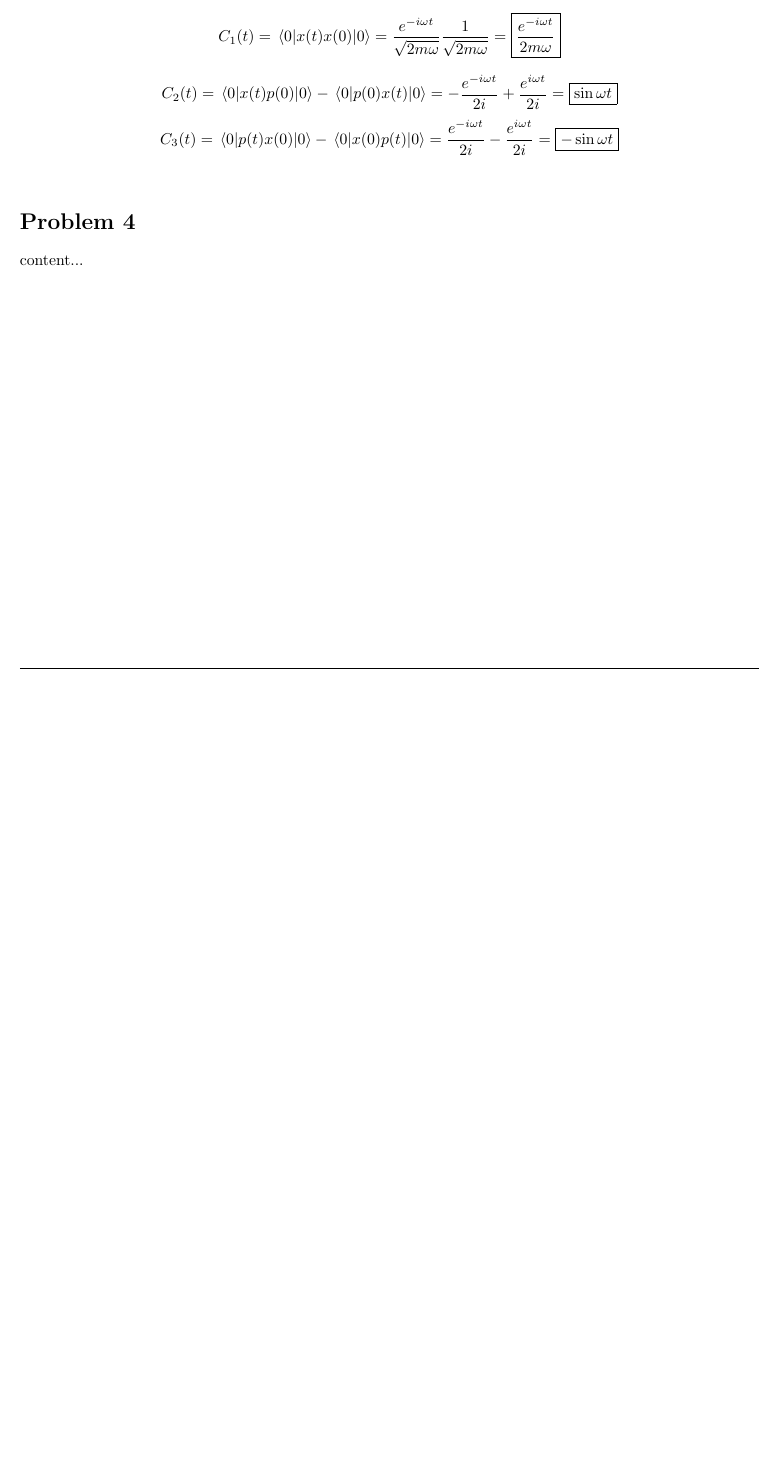
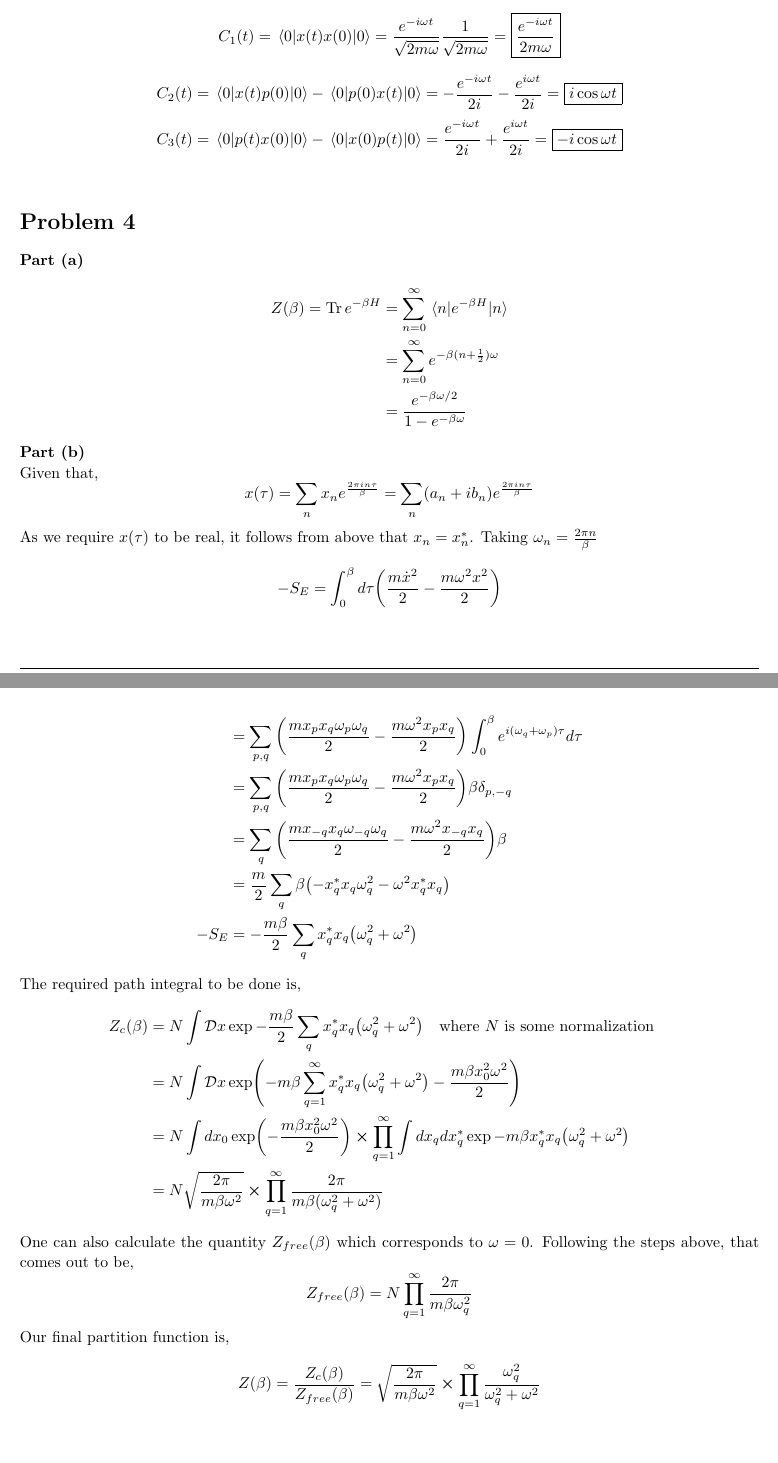
Before and after one commit to adivijaykumar/courses, a LaTeX document (qmech/assign_2/assign_2.tex): part of page 2 of 2 before the commit and two parts of pages 2 and 3 of 3 after it, the two joined at a grey line, cut so that both start at the same text, the shorter picture padded with empty space. Compiled offline with pdfLaTeX.

Commit message:
semblance of work dpne today

```diff
--- a/qmech/assign_2/assign_2.tex
+++ b/qmech/assign_2/assign_2.tex
@@ -200,16 +200,53 @@
 	C_1(t) = \ev{x(t)x(0)}{0} = \frac{e^{-i\omega t}}{\sqrt{2m\omega}} \frac{1}{\sqrt{2m\omega}} = \boxed{\frac{e^{-i\omega t}}{2m\omega}}
 	\end{equation*}
 	\begin{equation*}
-	C_2(t) = \ev{x(t)p(0)}{0} - \ev{p(0)x(t)}{0}= -\dfrac{e^{-i\omega t}}{2i} + \dfrac{e^{i\omega t}}{2i}= \boxed{\sin \omega t}
+	C_2(t) = \ev{x(t)p(0)}{0} - \ev{p(0)x(t)}{0}= -\dfrac{e^{-i\omega t}}{2i} - \dfrac{e^{i\omega t}}{2i}= \boxed{i \cos \omega t}
 	\end{equation*}
 	\begin{equation*}
-	C_3(t) = \ev{p(t)x(0)}{0} - \ev{x(0)p(t)}{0}= \dfrac{e^{-i\omega t}}{2i} - \dfrac{e^{i\omega t}}{2i}= \boxed{-\sin \omega t}
+	C_3(t) = \ev{p(t)x(0)}{0} - \ev{x(0)p(t)}{0}= \dfrac{e^{-i\omega t}}{2i} + \dfrac{e^{i\omega t}}{2i}= \boxed{-i \cos \omega t}
 	\end{equation*}
 \end{homeworkProblem}
 
 
 \begin{homeworkProblem}
-	content...
+	\textbf{Part (a)}
+	\begin{align*}
+	Z(\beta) = \Tr e^{-\beta H} &= \sum_{n=0}^{\infty} \expval{e^{-\beta H}}{n}\\
+	&= \sum_{n=0}^{\infty} e^{-\beta(n+\frac{1}{2})\omega}\\
+	&= \frac{e^{-\beta \omega /2}}{1-e^{-\beta \omega}}
+	\end{align*}
+
+	\textbf{Part (b)}\\
+	Given that,
+	\begin{equation*}
+	x(\tau) = \sum_n x_n e^{\frac{2\pi i n \tau}{\beta}} = \sum_n (a_n + i b_n) e^{\frac{2\pi i n \tau}{\beta}}
+	\end{equation*}
+	As we require $ x(\tau) $ to be real, it follows from above that $ x_n = x_n^* $. Taking $ \omega_n = \frac{2\pi n}{\beta} $
+	\begin{equation*}
+	-S_E = \int_{0}^{\beta} d \tau \qty(\frac{m\dot{x}^2}{2} - \frac{m\omega^2 x^2}{2})
+	\end{equation*}
+	\begin{align*}
+	&=  \sum_{p,q} \qty(\frac{m x_p x_q \omega_p \omega_q}{2} - \frac{m\omega^2 x_p x_q }{2}) \int_{0}^{\beta} e^{i (\omega_q + \omega_p)\tau} d \tau\\
+	&=  \sum_{p,q} \qty(\frac{m x_p x_q \omega_p \omega_q}{2} - \frac{m\omega^2 x_p x_q }{2}) \beta \delta_{p,-q}\\
+	&=  \sum_{q} \qty(\frac{m x_{-q} x_q \omega_{-q} \omega_q}{2} - \frac{m\omega^2 x_{-q} x_q }{2}) \beta \\
+	&=  \frac{m}{2}\sum_{q} \beta\qty(-x_{q}^* x_q  \omega_q^2- \omega^2 x_{q}^* x_q)\\
+	-S_E&=  -\frac{m\beta}{2}\sum_{q}x_{q}^* x_q   \qty(\omega_q^2 + \omega^2 )
+	\end{align*}
+	The required path integral to be done is,
+	\begin{align*}
+	Z_c(\beta) &= N \int \mathcal{D}x \exp - \frac{m\beta}{2}\sum_{q}x_{q}^* x_q   \qty(\omega_q^2 + \omega^2 ) \qq{where $ N $ is some normalization}\\
+	&= N \int \mathcal{D}x \exp( - m\beta \sum_{q=1}^{\infty} x_{q}^* x_q   \qty(\omega_q^2 + \omega^2 ) - \frac{m\beta x_0^2\omega^2}{2}) \\
+	&= N \int dx_0  \exp(-\frac{m\beta x_0^2\omega^2}{2}) \cross \prod_{q=1}^{\infty} \int d x_q d x_q^* \exp -  m\beta x_{q}^* x_q   \qty(\omega_q^2 + \omega^2 ) \\
+	&= N \sqrt{\frac{2\pi}{m \beta \omega^2}} \cross \prod_{q=1}^\infty \frac{2\pi}{m \beta (\omega_q^2 + \omega^2 )}
+	\end{align*}
+	One can also calculate the quantity $ Z_{free}(\beta) $ which corresponds to $ \omega = 0 $. Following the steps above, that comes out to be,
+	\begin{equation*}
+	Z_{free}(\beta) = N \prod_{q=1}^\infty \frac{2\pi}{m \beta \omega_q^2}
+	\end{equation*}
+	Our final partition function is,
+	\begin{align*}
+	Z(\beta) = \frac{Z_c(\beta)}{Z_{free}(\beta)} = \sqrt{\frac{2\pi}{m \beta \omega^2}} \cross \prod_{q=1}^\infty \frac{\omega_q^2}{\omega_q^2 + \omega^2}
+	\end{align*}
 \end{homeworkProblem}
 %\pagebreak
 
```
Also changed, not shown: cmech/assign_3/Classical_Mechanics_Assignment_3.pdf (added), qmech/assign_2/assign_2.pdf.
